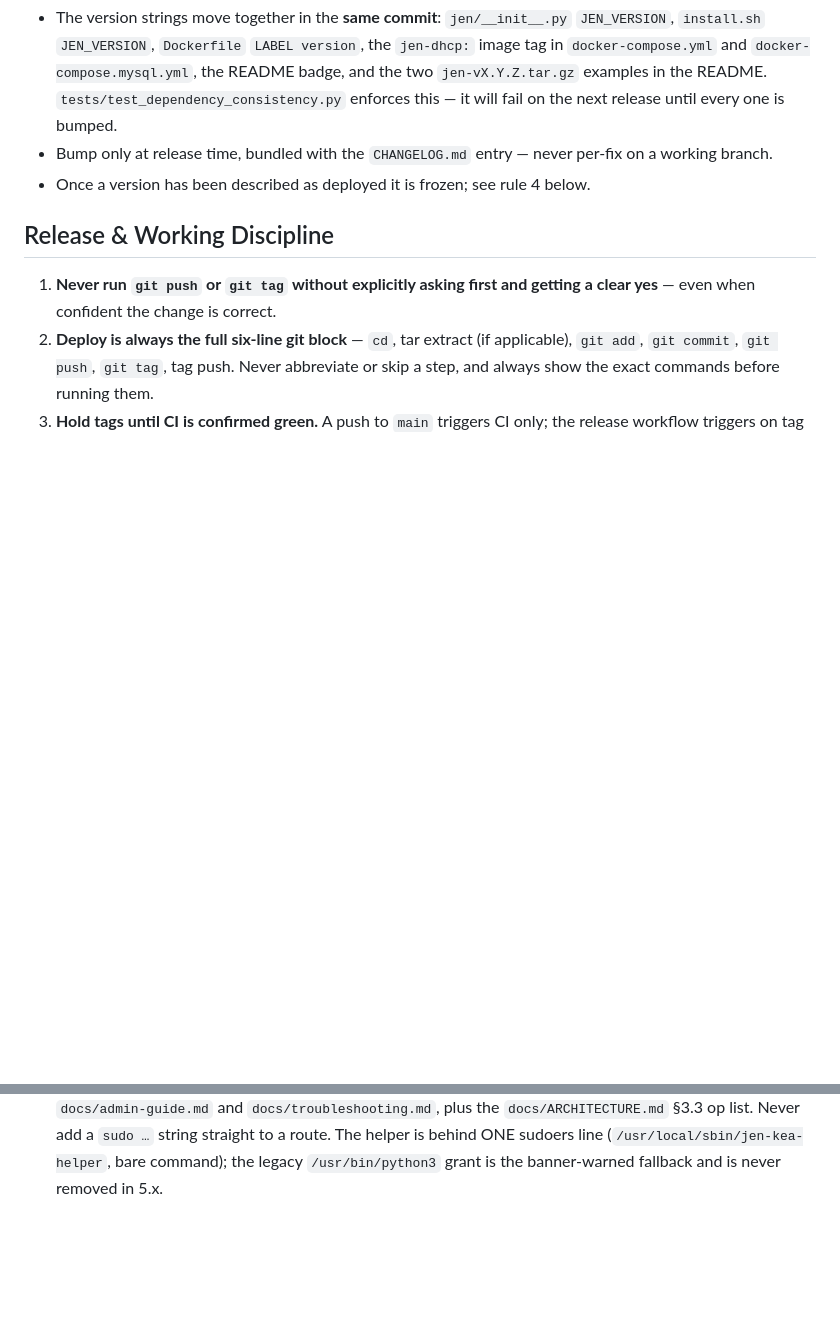
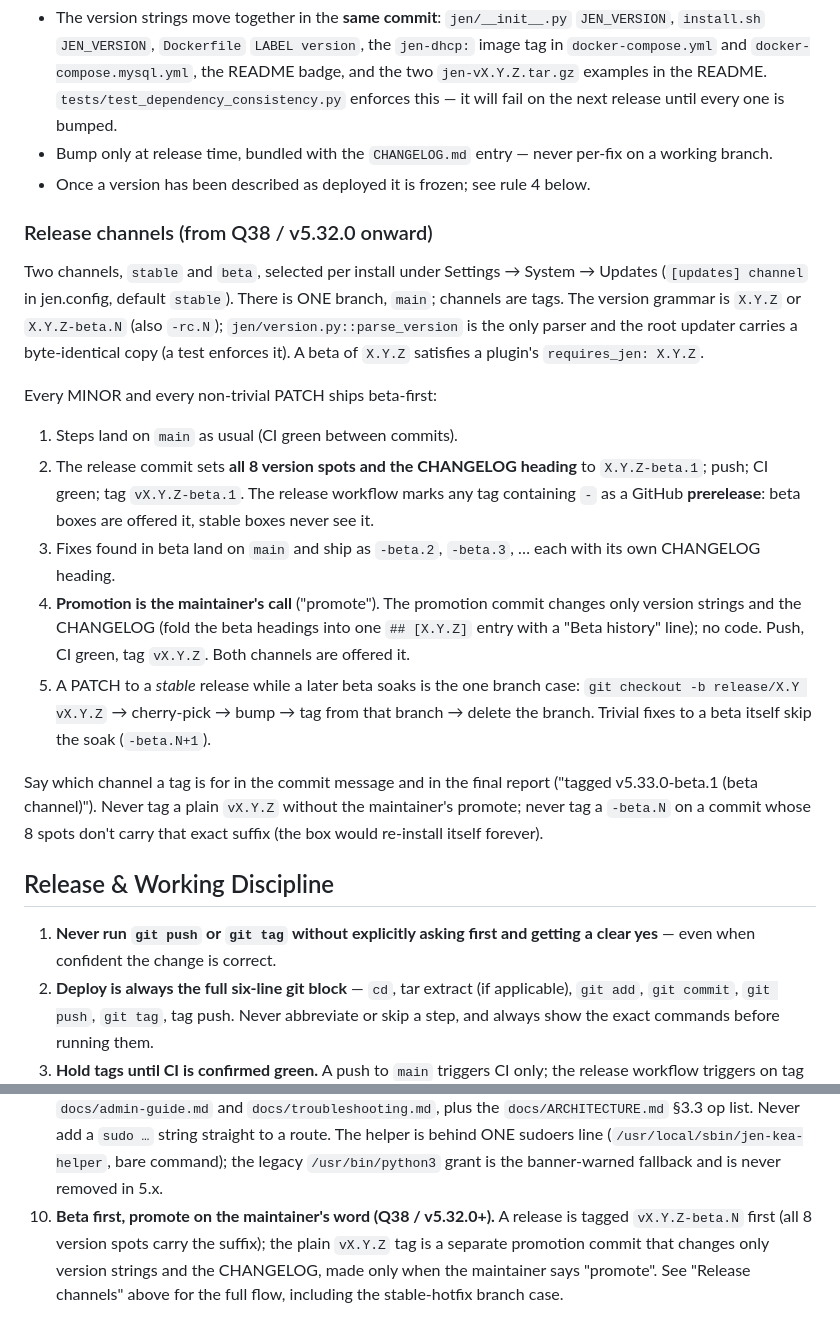
Before and after one commit to ltkojak/jen-kea, a Markdown page: CLAUDE.md, 2 parts joined by grey strips. Drawn GitHub-style; blank space fills up the shorter version.

Commit message:
CLAUDE.md: release channels — beta-first process and rule 10 (Q38)
Co-Authored-By: Claude Fable 5.1 <noreply@anthropic.com>

```diff
--- a/CLAUDE.md
+++ b/CLAUDE.md
@@ -298,6 +298,37 @@ Process:
   working branch.
 - Once a version has been described as deployed it is frozen; see rule 4 below.
 
+### Release channels (from Q38 / v5.32.0 onward)
+
+Two channels, `stable` and `beta`, selected per install under Settings → System →
+Updates (`[updates] channel` in jen.config, default `stable`). There is ONE branch,
+`main`; channels are tags. The version grammar is `X.Y.Z` or `X.Y.Z-beta.N` (also
+`-rc.N`); `jen/version.py::parse_version` is the only parser and the root updater
+carries a byte-identical copy (a test enforces it). A beta of `X.Y.Z` satisfies a
+plugin's `requires_jen: X.Y.Z`.
+
+Every MINOR and every non-trivial PATCH ships beta-first:
+
+1. Steps land on `main` as usual (CI green between commits).
+2. The release commit sets **all 8 version spots and the CHANGELOG heading** to
+   `X.Y.Z-beta.1`; push; CI green; tag `vX.Y.Z-beta.1`. The release workflow marks any
+   tag containing `-` as a GitHub **prerelease**: beta boxes are offered it, stable
+   boxes never see it.
+3. Fixes found in beta land on `main` and ship as `-beta.2`, `-beta.3`, … each with
+   its own CHANGELOG heading.
+4. **Promotion is the maintainer's call** ("promote"). The promotion commit changes
+   only version strings and the CHANGELOG (fold the beta headings into one
+   `## [X.Y.Z]` entry with a "Beta history" line); no code. Push, CI green, tag
+   `vX.Y.Z`. Both channels are offered it.
+5. A PATCH to a *stable* release while a later beta soaks is the one branch case:
+   `git checkout -b release/X.Y vX.Y.Z` → cherry-pick → bump → tag from that branch →
+   delete the branch. Trivial fixes to a beta itself skip the soak (`-beta.N+1`).
+
+Say which channel a tag is for in the commit message and in the final report
+("tagged v5.33.0-beta.1 (beta channel)"). Never tag a plain `vX.Y.Z` without the
+maintainer's promote; never tag a `-beta.N` on a commit whose 8 spots don't carry that
+exact suffix (the box would re-install itself forever).
+
 ## Release & Working Discipline
 
 1. **Never run `git push` or `git tag` without explicitly asking first and getting a
@@ -331,3 +362,8 @@ Process:
    a `sudo …` string straight to a route. The helper is behind ONE sudoers line
    (`/usr/local/sbin/jen-kea-helper`, bare command); the legacy `/usr/bin/python3` grant
    is the banner-warned fallback and is never removed in 5.x.
+10. **Beta first, promote on the maintainer's word (Q38 / v5.32.0+).** A release is
+   tagged `vX.Y.Z-beta.N` first (all 8 version spots carry the suffix); the plain
+   `vX.Y.Z` tag is a separate promotion commit that changes only version strings and
+   the CHANGELOG, made only when the maintainer says "promote". See "Release
+   channels" above for the full flow, including the stable-hotfix branch case.
```
